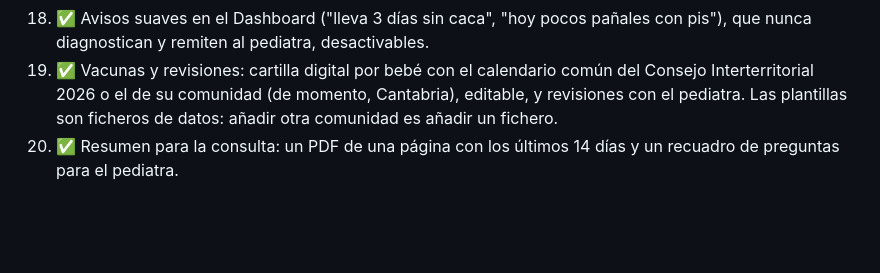
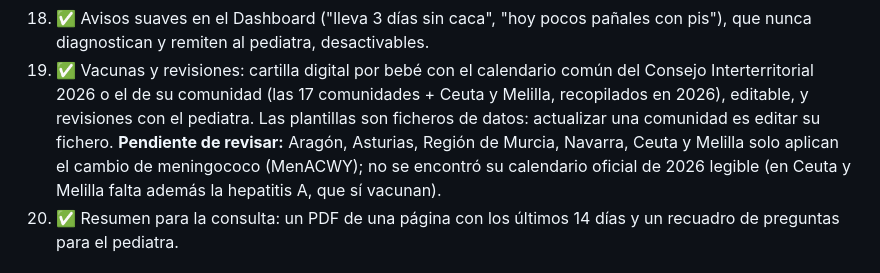
Before and after one commit to OdeiRZ/PequeDex, a Markdown page: README.md, the part around the change. Drawn GitHub-style; blank space fills up the shorter version.

Commit message:
Document the regional vaccine calendars and the ones pending review

```diff
--- a/README.md
+++ b/README.md
@@ -134,9 +134,13 @@ Repo único con dos aplicaciones independientes, cada una con su propio
     pediatra, desactivables.
 19. ✅ Vacunas y revisiones: cartilla digital por bebé con el calendario
     común del Consejo Interterritorial 2026 o el de su comunidad
-    (de momento, Cantabria), editable, y revisiones con el pediatra.
-    Las plantillas son ficheros de datos: añadir otra comunidad es
-    añadir un fichero.
+    (las 17 comunidades + Ceuta y Melilla, recopilados en 2026),
+    editable, y revisiones con el pediatra. Las plantillas son
+    ficheros de datos: actualizar una comunidad es editar su fichero.
+    **Pendiente de revisar:** Aragón, Asturias, Región de Murcia,
+    Navarra, Ceuta y Melilla solo aplican el cambio de meningococo
+    (MenACWY); no se encontró su calendario oficial de 2026 legible
+    (en Ceuta y Melilla falta además la hepatitis A, que sí vacunan).
 20. ✅ Resumen para la consulta: un PDF de una página con los últimos
     14 días y un recuadro de preguntas para el pediatra.
 
```
Also changed, not shown: CHANGELOG.md (+18 -0 lines), web/README.md (+7 -4 lines).
